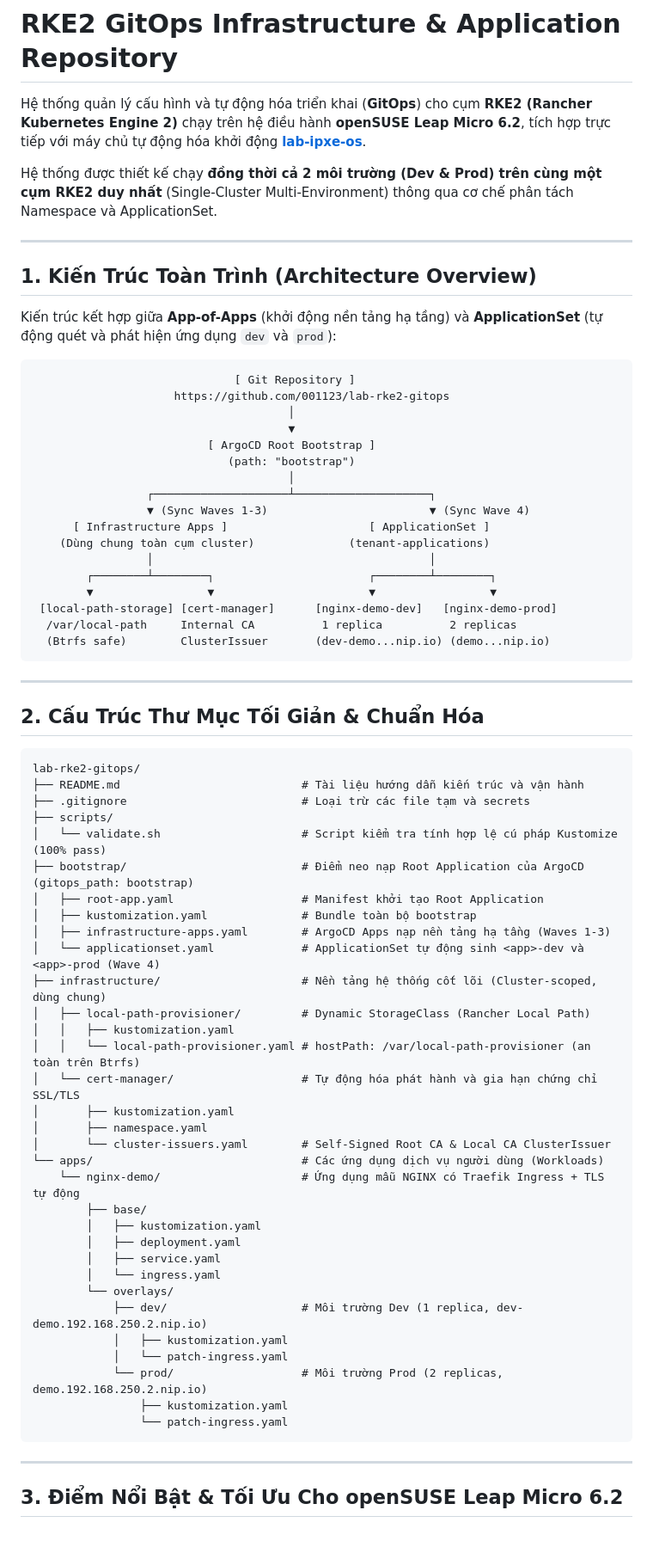
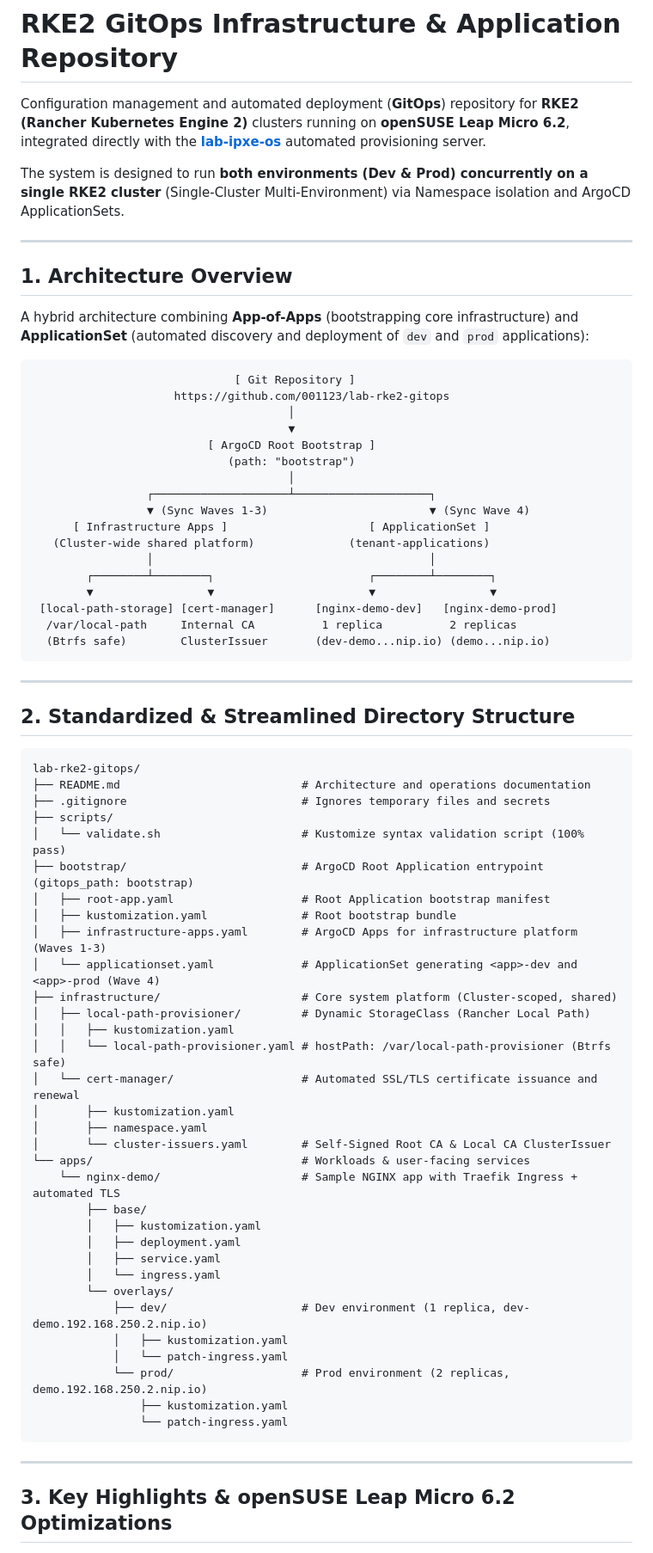
Before and after one commit to 001123/lab-rke2-gitops, a Markdown page: README.md, the part around one of its changes. Shown at 86% size. Rendered like a GitHub page.

````diff
--- a/README.md
+++ b/README.md
@@ -1,14 +1,14 @@
 # RKE2 GitOps Infrastructure & Application Repository
 
-Hệ thống quản lý cấu hình và tự động hóa triển khai (**GitOps**) cho cụm **RKE2 (Rancher Kubernetes Engine 2)** chạy trên hệ điều hành **openSUSE Leap Micro 6.2**, tích hợp trực tiếp với máy chủ tự động hóa khởi động [**lab-ipxe-os**](/Users/timi/lab/lab-ipxe-os).
+Configuration management and automated deployment (**GitOps**) repository for **RKE2 (Rancher Kubernetes Engine 2)** clusters running on **openSUSE Leap Micro 6.2**, integrated directly with the [**lab-ipxe-os**](/Users/timi/lab/lab-ipxe-os) automated provisioning server.
 
-Hệ thống được thiết kế chạy **đồng thời cả 2 môi trường (Dev & Prod) trên cùng một cụm RKE2 duy nhất** (Single-Cluster Multi-Environment) thông qua cơ chế phân tách Namespace và ApplicationSet.
+The system is designed to run **both environments (Dev & Prod) concurrently on a single RKE2 cluster** (Single-Cluster Multi-Environment) via Namespace isolation and ArgoCD ApplicationSets.
 
 ---
 
-## 1. Kiến Trúc Toàn Trình (Architecture Overview)
+## 1. Architecture Overview
 
-Kiến trúc kết hợp giữa **App-of-Apps** (khởi động nền tảng hạ tầng) và **ApplicationSet** (tự động quét và phát hiện ứng dụng `dev` và `prod`):
+A hybrid architecture combining **App-of-Apps** (bootstrapping core infrastructure) and **ApplicationSet** (automated discovery and deployment of `dev` and `prod` applications):
 
 ```
                               [ Git Repository ]
@@ -21,7 +21,7 @@ Kiến trúc kết hợp giữa **App-of-Apps** (khởi động nền tảng h
                  ┌────────────────────┴────────────────────┐
                  ▼ (Sync Waves 1-3)                        ▼ (Sync Wave 4)
       [ Infrastructure Apps ]                     [ ApplicationSet ]
-    (Dùng chung toàn cụm cluster)              (tenant-applications)
+   (Cluster-wide shared platform)              (tenant-applications)
                  │                                         │
         ┌────────┴────────┐                       ┌────────┴────────┐
         ▼                 ▼                       ▼                 ▼
@@ -32,44 +32,44 @@ Kiến trúc kết hợp giữa **App-of-Apps** (khởi động nền tảng h
 
 ---
 
-## 2. Cấu Trúc Thư Mục Tối Giản & Chuẩn Hóa
+## 2. Standardized & Streamlined Directory Structure
 
 ```
 lab-rke2-gitops/
-├── README.md                           # Tài liệu hướng dẫn kiến trúc và vận hành
-├── .gitignore                          # Loại trừ các file tạm và secrets
+├── README.md                           # Architecture and operations documentation
+├── .gitignore                          # Ignores temporary files and secrets
 ├── scripts/
-│   └── validate.sh                     # Script kiểm tra tính hợp lệ cú pháp Kustomize (100% pass)
-├── bootstrap/                          # Điểm neo nạp Root Application của ArgoCD (gitops_path: bootstrap)
-│   ├── root-app.yaml                   # Manifest khởi tạo Root Application
-│   ├── kustomization.yaml              # Bundle toàn bộ bootstrap
-│   ├── infrastructure-apps.yaml        # ArgoCD Apps nạp nền tảng hạ tầng (Waves 1-3)
-│   └── applicationset.yaml             # ApplicationSet tự động sinh <app>-dev và <app>-prod (Wave 4)
-├── infrastructure/                     # Nền tảng hệ thống cốt lõi (Cluster-scoped, dùng chung)
+│   └── validate.sh                     # Kustomize syntax validation script (100% pass)
+├── bootstrap/                          # ArgoCD Root Application entrypoint (gitops_path: bootstrap)
+│   ├── root-app.yaml                   # Root Application bootstrap manifest
+│   ├── kustomization.yaml              # Root bootstrap bundle
+│   ├── infrastructure-apps.yaml        # ArgoCD Apps for infrastructure platform (Waves 1-3)
+│   └── applicationset.yaml             # ApplicationSet generating <app>-dev and <app>-prod (Wave 4)
+├── infrastructure/                     # Core system platform (Cluster-scoped, shared)
 │   ├── local-path-provisioner/         # Dynamic StorageClass (Rancher Local Path)
 │   │   ├── kustomization.yaml
-│   │   └── local-path-provisioner.yaml # hostPath: /var/local-path-provisioner (an toàn trên Btrfs)
-│   └── cert-manager/                   # Tự động hóa phát hành và gia hạn chứng chỉ SSL/TLS
+│   │   └── local-path-provisioner.yaml # hostPath: /var/local-path-provisioner (Btrfs safe)
+│   └── cert-manager/                   # Automated SSL/TLS certificate issuance and renewal
 │       ├── kustomization.yaml
 │       ├── namespace.yaml
 │       └── cluster-issuers.yaml        # Self-Signed Root CA & Local CA ClusterIssuer
-└── apps/                               # Các ứng dụng dịch vụ người dùng (Workloads)
-    └── nginx-demo/                     # Ứng dụng mẫu NGINX có Traefik Ingress + TLS tự động
+└── apps/                               # Workloads & user-facing services
+    └── nginx-demo/                     # Sample NGINX app with Traefik Ingress + automated TLS
         ├── base/
         │   ├── kustomization.yaml
         │   ├── deployment.yaml
         │   ├── service.yaml
         │   └── ingress.yaml
         └── overlays/
-            ├── dev/                    # Môi trường Dev (1 replica, dev-demo.192.168.250.2.nip.io)
+            ├── dev/                    # Dev environment (1 replica, dev-demo.192.168.250.2.nip.io)
             │   ├── kustomization.yaml
             │   └── patch-ingress.yaml
-            └── prod/                   # Môi trường Prod (2 replicas, demo.192.168.250.2.nip.io)
+            └── prod/                   # Prod environment (2 replicas, demo.192.168.250.2.nip.io)
                 ├── kustomization.yaml
                 └── patch-ingress.yaml
 ```
 
 ---
 
-## 3. Điểm Nổi Bật & Tối Ưu Cho openSUSE Leap Micro 6.2
+## 3. Key Highlights & openSUSE Leap Micro 6.2 Optimizations
 
````
Also changed, not shown: other parts of README.md (+28 -28 lines).
